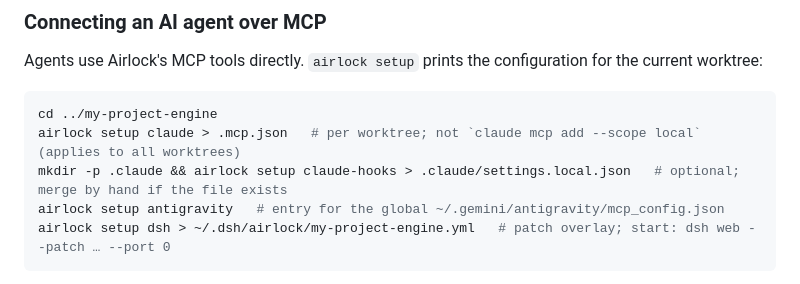
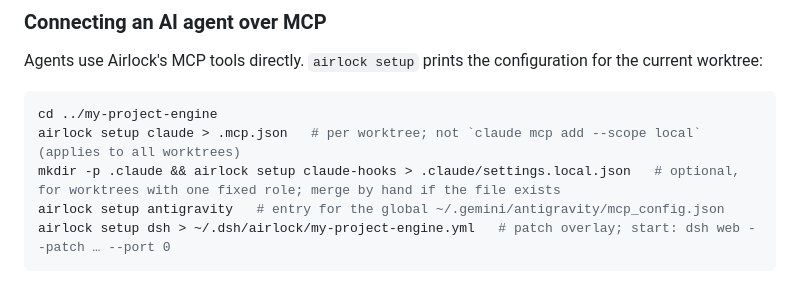
Before and after one commit to Pappet/airlock, a Markdown page: docs/walkthroughs/quickstart.md, the part around the change. Drawn GitHub-style.

````diff
--- a/docs/walkthroughs/quickstart.md
+++ b/docs/walkthroughs/quickstart.md
@@ -116,7 +116,7 @@ Agents use Airlock's MCP tools directly. `airlock setup` prints the configuratio
 ```bash
 cd ../my-project-engine
 airlock setup claude > .mcp.json   # per worktree; not `claude mcp add --scope local` (applies to all worktrees)
-mkdir -p .claude && airlock setup claude-hooks > .claude/settings.local.json   # optional; merge by hand if the file exists
+mkdir -p .claude && airlock setup claude-hooks > .claude/settings.local.json   # optional, for worktrees with one fixed role; merge by hand if the file exists
 airlock setup antigravity   # entry for the global ~/.gemini/antigravity/mcp_config.json
 airlock setup dsh > ~/.dsh/airlock/my-project-engine.yml   # patch overlay; start: dsh web --patch … --port 0
 ```
````
Also changed, not shown: docs/spec/06_onboarding.md (+1 -1 lines).
